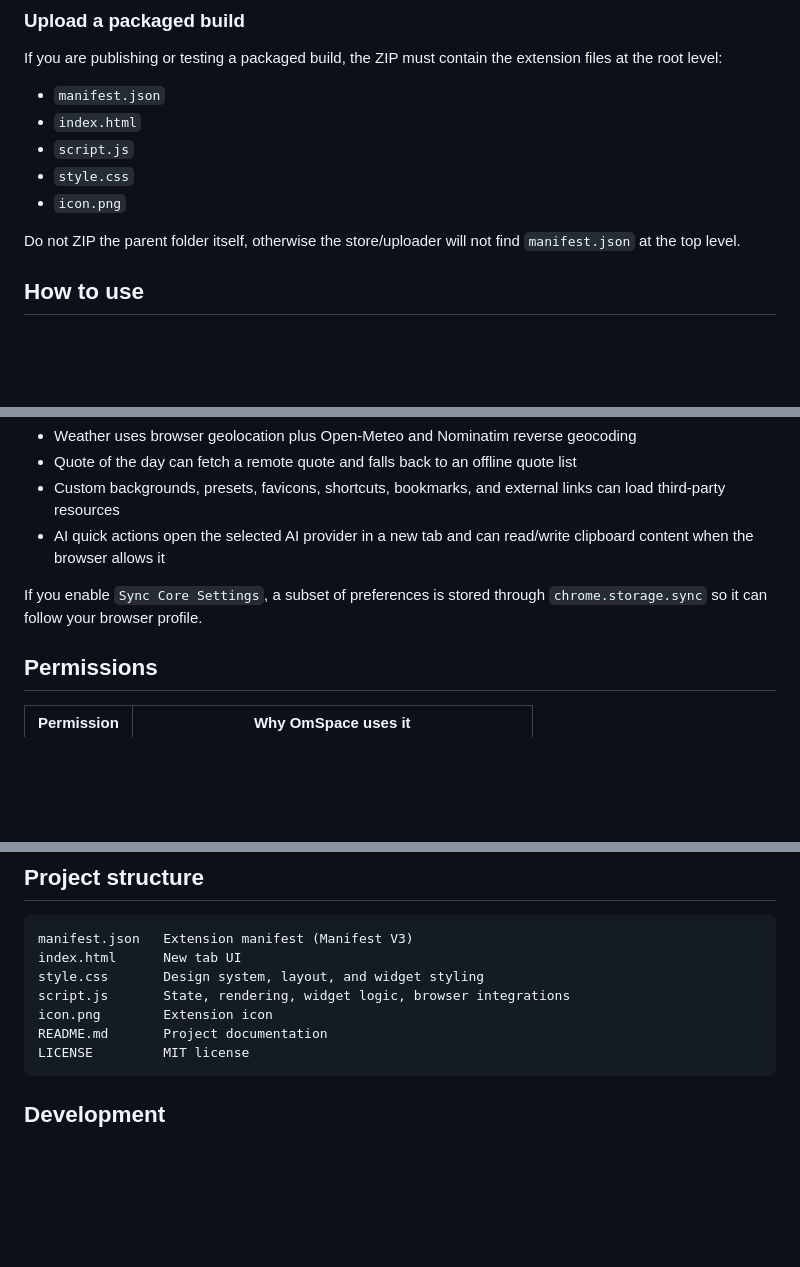
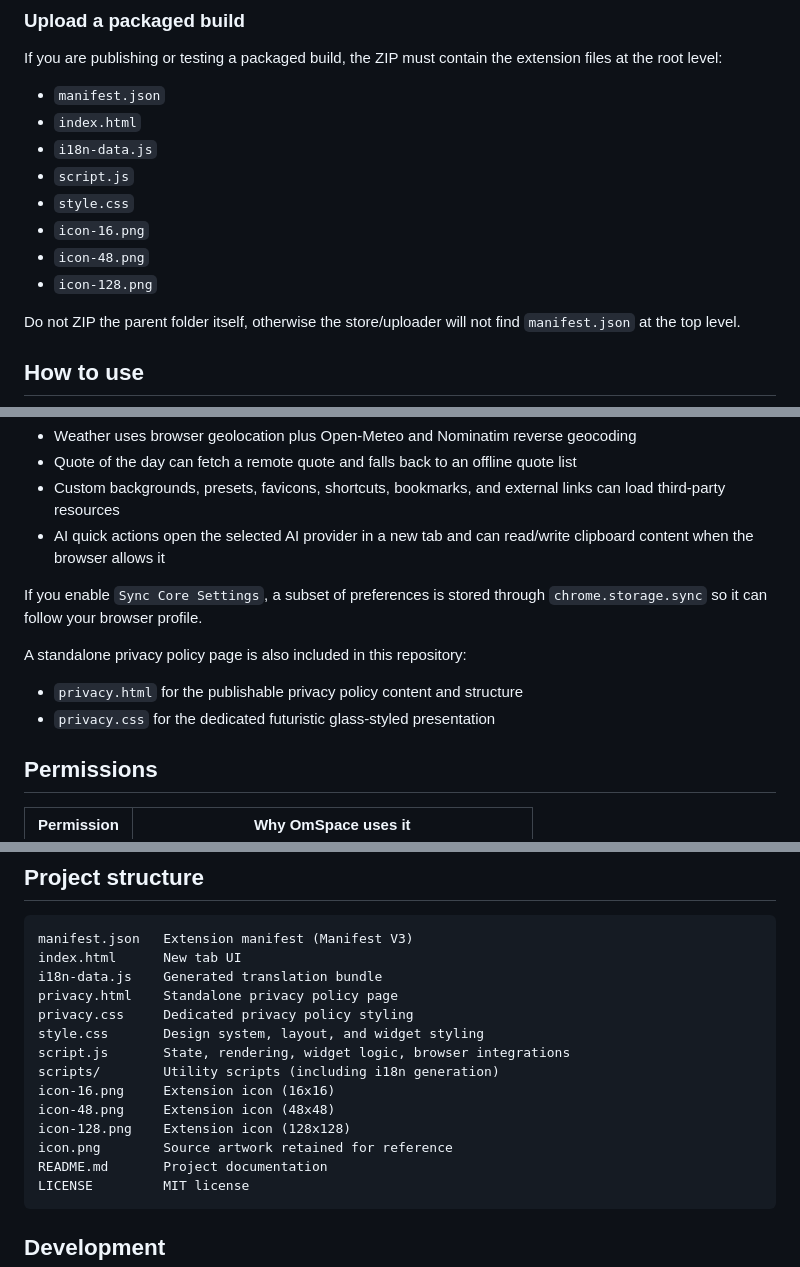
Before and after one commit to aniketmishra-0/OmSpace-New-Tab-Dashboard, a Markdown page: README.md, 3 parts joined by grey strips. Drawn GitHub-style; blank space fills up the shorter version.

Commit message:
Update README for privacy policy page

````diff
--- a/README.md
+++ b/README.md
@@ -65,9 +65,12 @@ If you are publishing or testing a packaged build, the ZIP must contain the exte
 
 - `manifest.json`
 - `index.html`
+- `i18n-data.js`
 - `script.js`
 - `style.css`
-- `icon.png`
+- `icon-16.png`
+- `icon-48.png`
+- `icon-128.png`
 
 Do not ZIP the parent folder itself, otherwise the store/uploader will not find `manifest.json` at the top level.
 
@@ -112,6 +115,11 @@ Some features make optional network requests when you use them:
 
 If you enable `Sync Core Settings`, a subset of preferences is stored through `chrome.storage.sync` so it can follow your browser profile.
 
+A standalone privacy policy page is also included in this repository:
+
+- `privacy.html` for the publishable privacy policy content and structure
+- `privacy.css` for the dedicated futuristic glass-styled presentation
+
 ## Permissions
 
 | Permission | Why OmSpace uses it |
@@ -127,9 +135,16 @@ If you enable `Sync Core Settings`, a subset of preferences is stored through `c
 ```text
 manifest.json   Extension manifest (Manifest V3)
 index.html      New tab UI
+i18n-data.js    Generated translation bundle
+privacy.html    Standalone privacy policy page
+privacy.css     Dedicated privacy policy styling
 style.css       Design system, layout, and widget styling
 script.js       State, rendering, widget logic, browser integrations
-icon.png        Extension icon
+scripts/        Utility scripts (including i18n generation)
+icon-16.png     Extension icon (16x16)
+icon-48.png     Extension icon (48x48)
+icon-128.png    Extension icon (128x128)
+icon.png        Source artwork retained for reference
 README.md       Project documentation
 LICENSE         MIT license
 ```
````
